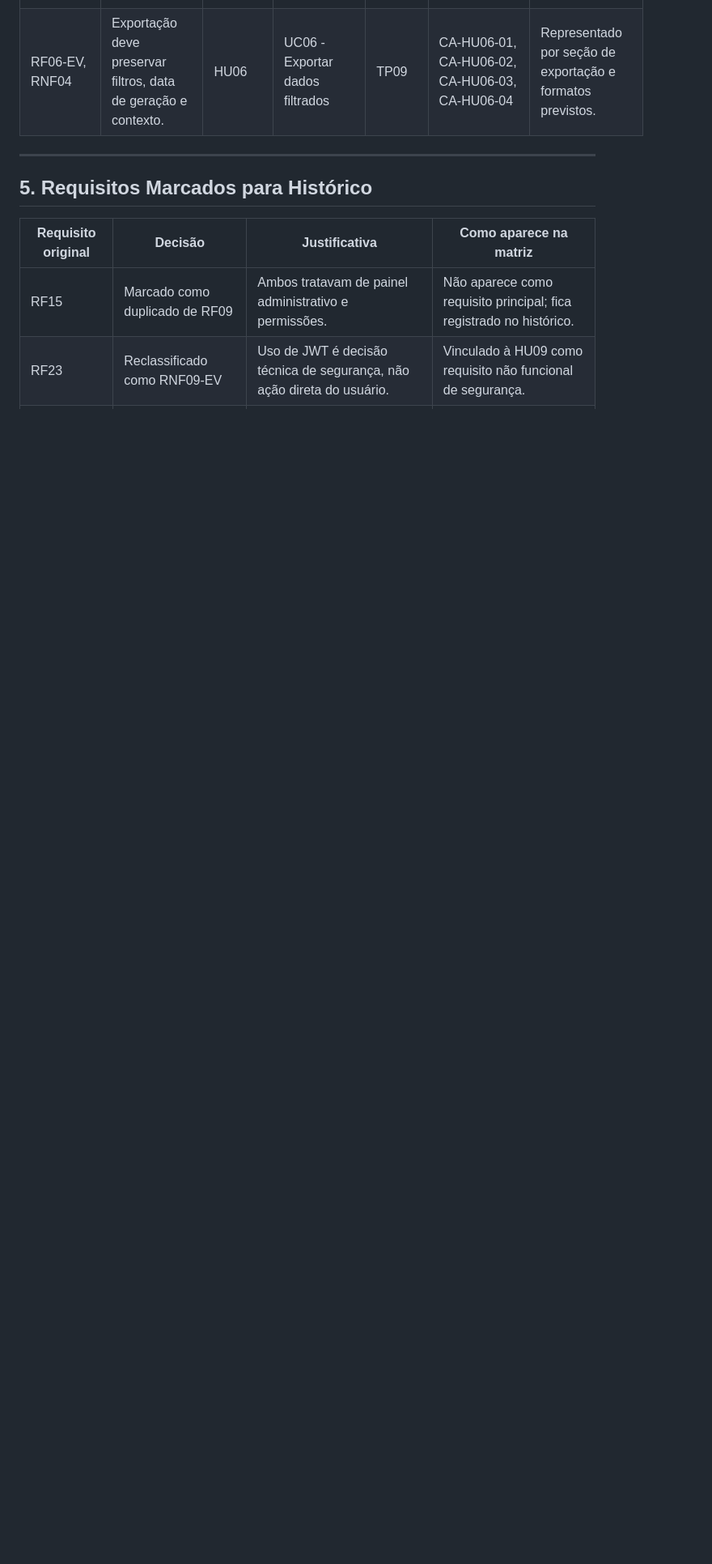
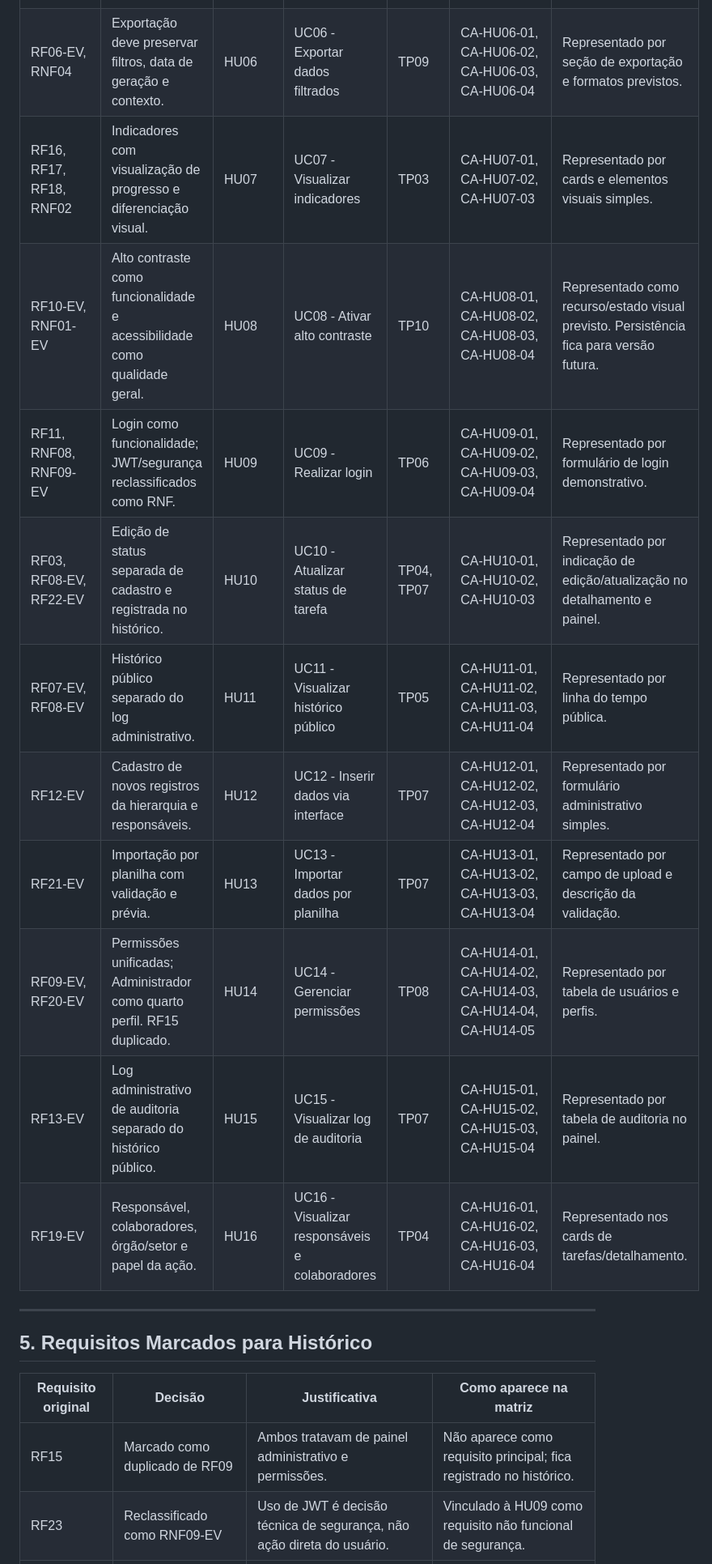
Before and after one commit to ricardobacano/TrabalhoRequisitos, a Markdown page: docs/matriz-rastreabilidade.md, the part around one of its changes. Shown at 81% size. GitHub-like rendering; blank space fills up the shorter version.

Commit message:
docs(matriz-ratreabilidadade) realizada a conclusão da matriz de rastreabilidade, todos os requisitos foram atendidos.

```diff
--- a/docs/matriz-rastreabilidade.md
+++ b/docs/matriz-rastreabilidade.md
@@ -59,6 +63,17 @@ A versão 0.2 atualiza a rastreabilidade para refletir as decisões de evoluçã
 | RF04-EV | Busca textual separada dos filtros estruturados. | HU04 | UC04 - Buscar informações | TP02 | CA-HU04-01, CA-HU04-02, CA-HU04-03 | Representado visualmente por campo de busca. Sem lógica funcional nesta versão simplificada. |
 | RF05-EV | Filtros estruturados por compromisso, indicador, período, status e responsável. | HU05 | UC05 - Aplicar filtros | TP02 | CA-HU05-01, CA-HU05-02, CA-HU05-03 | Representado visualmente por campos/filtros. Sem lógica funcional nesta versão simplificada. |
 | RF06-EV, RNF04 | Exportação deve preservar filtros, data de geração e contexto. | HU06 | UC06 - Exportar dados filtrados | TP09 | CA-HU06-01, CA-HU06-02, CA-HU06-03, CA-HU06-04 | Representado por seção de exportação e formatos previstos. |
+| RF16, RF17, RF18, RNF02 | Indicadores com visualização de progresso e diferenciação visual. | HU07 | UC07 - Visualizar indicadores | TP03 | CA-HU07-01, CA-HU07-02, CA-HU07-03 | Representado por cards e elementos visuais simples. |
+| RF10-EV, RNF01-EV | Alto contraste como funcionalidade e acessibilidade como qualidade geral. | HU08 | UC08 - Ativar alto contraste | TP10 | CA-HU08-01, CA-HU08-02, CA-HU08-03, CA-HU08-04 | Representado como recurso/estado visual previsto. Persistência fica para versão futura. |
+| RF11, RNF08, RNF09-EV | Login como funcionalidade; JWT/segurança reclassificados como RNF. | HU09 | UC09 - Realizar login | TP06 | CA-HU09-01, CA-HU09-02, CA-HU09-03, CA-HU09-04 | Representado por formulário de login demonstrativo. |
+| RF03, RF08-EV, RF22-EV | Edição de status separada de cadastro e registrada no histórico. | HU10 | UC10 - Atualizar status de tarefa | TP04, TP07 | CA-HU10-01, CA-HU10-02, CA-HU10-03 | Representado por indicação de edição/atualização no detalhamento e painel. |
+| RF07-EV, RF08-EV | Histórico público separado do log administrativo. | HU11 | UC11 - Visualizar histórico público | TP05 | CA-HU11-01, CA-HU11-02, CA-HU11-03, CA-HU11-04 | Representado por linha do tempo pública. |
+| RF12-EV | Cadastro de novos registros da hierarquia e responsáveis. | HU12 | UC12 - Inserir dados via interface | TP07 | CA-HU12-01, CA-HU12-02, CA-HU12-03, CA-HU12-04 | Representado por formulário administrativo simples. |
+| RF21-EV | Importação por planilha com validação e prévia. | HU13 | UC13 - Importar dados por planilha | TP07 | CA-HU13-01, CA-HU13-02, CA-HU13-03, CA-HU13-04 | Representado por campo de upload e descrição da validação. |
+| RF09-EV, RF20-EV | Permissões unificadas; Administrador como quarto perfil. RF15 duplicado. | HU14 | UC14 - Gerenciar permissões | TP08 | CA-HU14-01, CA-HU14-02, CA-HU14-03, CA-HU14-04, CA-HU14-05 | Representado por tabela de usuários e perfis. |
+| RF13-EV | Log administrativo de auditoria separado do histórico público. | HU15 | UC15 - Visualizar log de auditoria | TP07 | CA-HU15-01, CA-HU15-02, CA-HU15-03, CA-HU15-04 | Representado por tabela de auditoria no painel. |
+| RF19-EV | Responsável, colaboradores, órgão/setor e papel da ação. | HU16 | UC16 - Visualizar responsáveis e colaboradores | TP04 | CA-HU16-01, CA-HU16-02, CA-HU16-03, CA-HU16-04 | Representado nos cards de tarefas/detalhamento. |
+
 
 ---
 
```
Also changed, not shown: other parts of docs/matriz-rastreabilidade.md (+5 -1 lines).
